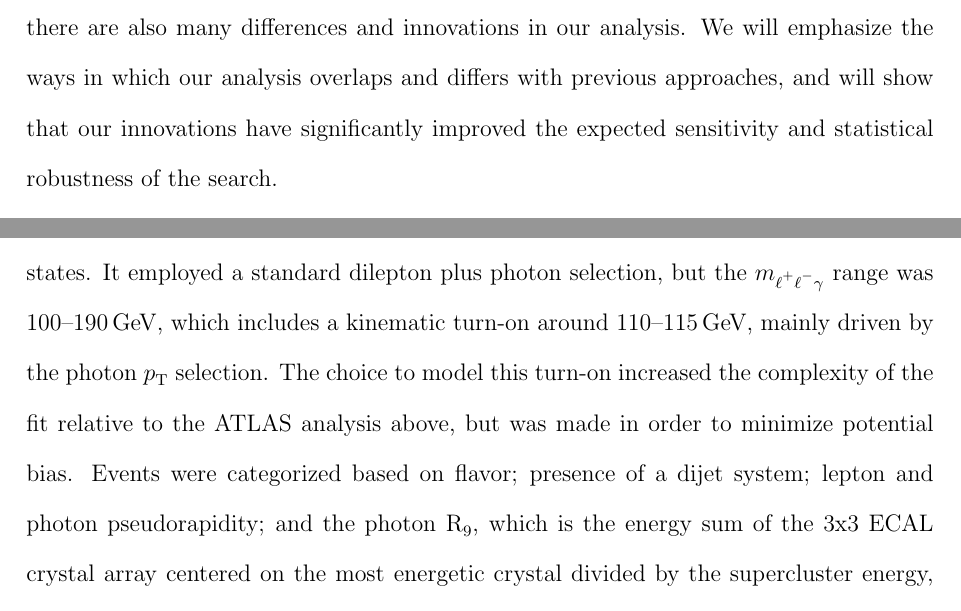
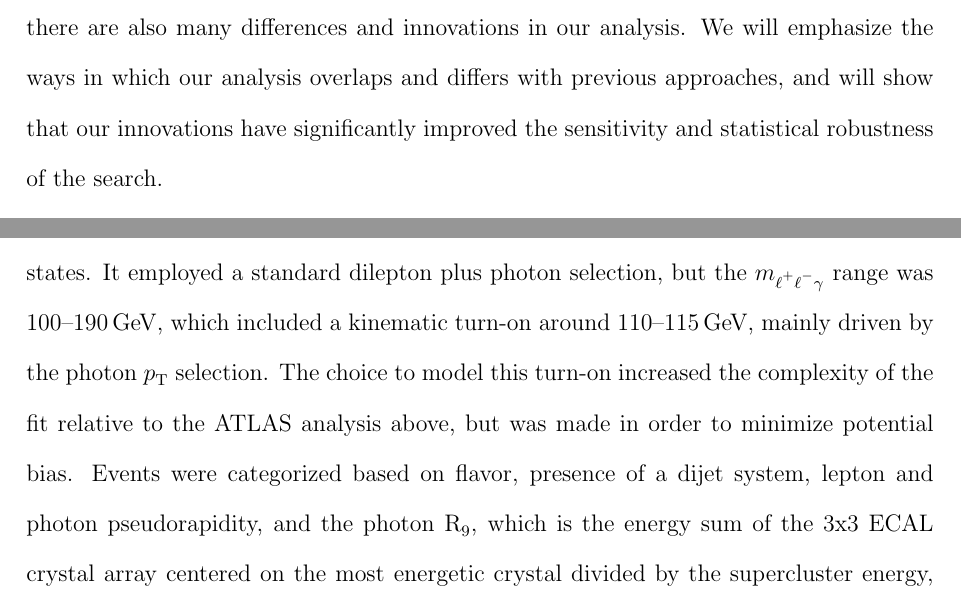
Before and after one commit to jbueghly/thesis, a LaTeX thesis (bueghly_thesis.tex, which reads analysis_overview.tex): two parts of pages 64 and 65 of 167, joined at a grey line, cut so that both start at the same text. Compiled offline with pdfLaTeX.

Commit message:
ch 4 final edits

```diff
--- a/analysis_overview.tex
+++ b/analysis_overview.tex
@@ -9,13 +9,13 @@ of a broader effort, so we will give a brief history of these prior searches to
 some of the analysis strategies of past searches inform our current strategy, there are also many differences
 and innovations in our analysis. We will emphasize the ways in which our analysis
 overlaps and differs with previous approaches, and will show that our innovations have significantly
-improved the expected sensitivity and statistical robustness of the search.
+improved the sensitivity and statistical robustness of the search.
 
 \subsection{The Run 1 Searches}
 In 2014, ATLAS published its Run 1 results~\cite{atl-HZG} for the search for \hzg{} where $\mathrm{Z}\to\ell^+\ell^-$ with $\ell=\mathrm{e}$ or $\mu$. The baseline strategy was a standard dilepton
 plus photon selection, with $m_{\ell^+\ell^-}$ near the Z boson mass and $\ell^+\ell^-\gamma$ invariant mass ($m_{\ell^{+}\ell^{-}\gamma}$) between 115 and 170\GeV. The resolution of $m_{\ell^{+}\ell^{-}\gamma}$ was improved using a kinematic fit procedure, accounting for the true Z boson line shape. Events were categorized based on lepton flavor; the pseudorapidity difference between the photon and Z boson; and the variable $p_{\mathrm{T}}^{t}$, defined as $\abs{\vec{p}_\mathrm{T}^{\,\PZ\gamma}\times\hat{t}}$, where $\hat{t}=(\vec{p}_\mathrm{T}^{\,Z}-\vec{p}_\mathrm{T}^{\,\gamma})/\abs{\vec{p}_\mathrm{T}^{\,Z}-\vec{p}_\mathrm{T}^{\,\gamma}}$~\cite{Ackerstaffetal.1998,VESTERINEN2009432}, the $\pt$ of the $\PZ\gamma$ system that is perpendicular to the difference of the three-momenta of the $\PZ$ boson and the photon, a quantity that is strongly correlated with the \pt of the $\lplm\gamma$ system. Limits on the signal strength relative to the SM prediction, shown in Fig. \ref{fig:run1_limits} (left), were obtained from a simultaneous fit to the $m_{\ell^{+}\ell^{-}\gamma}$ distributions in all categories.
 
-The CMS Run 1 analysis~\cite{cms-HZG} was published in 2015 for the $\mpmm\gamma$ and $\epem\gamma$ final states. It employed a standard dilepton plus photon selection, but the $m_{\ell^+\ell^-\gamma}$ range was 100--190\GeV, which includes a kinematic turn-on around 110--115\GeV, mainly driven by the photon \pt selection. The choice to model this turn-on increased the complexity of the fit relative to the ATLAS analysis above, but was made in order to minimize potential bias. Events were categorized based on flavor; presence of a dijet system; lepton and photon pseudorapidity; and the photon $\mathrm{R}_9$, which is the energy sum of the 3x3 ECAL crystal array centered on the most energetic crystal divided by the supercluster energy, and is associated with the quality of the photon. The CMS Run 1 limits on the signal strength are shown in Fig. \ref{fig:run1_limits} (right).
+The CMS Run 1 analysis~\cite{cms-HZG} was published in 2015 for the $\mpmm\gamma$ and $\epem\gamma$ final states. It employed a standard dilepton plus photon selection, but the $m_{\ell^+\ell^-\gamma}$ range was 100--190\GeV, which included a kinematic turn-on around 110--115\GeV, mainly driven by the photon \pt selection. The choice to model this turn-on increased the complexity of the fit relative to the ATLAS analysis above, but was made in order to minimize potential bias. Events were categorized based on flavor, presence of a dijet system, lepton and photon pseudorapidity, and the photon $\mathrm{R}_9$, which is the energy sum of the 3x3 ECAL crystal array centered on the most energetic crystal divided by the supercluster energy, and is associated with the quality of the photon. The CMS Run 1 limits on the signal strength are shown in Fig. \ref{fig:run1_limits} (right).
 
 \begin{figure}[tb]
   \centering
```
Also changed, not shown: analysis_overview.tex (2 more changed lines).
